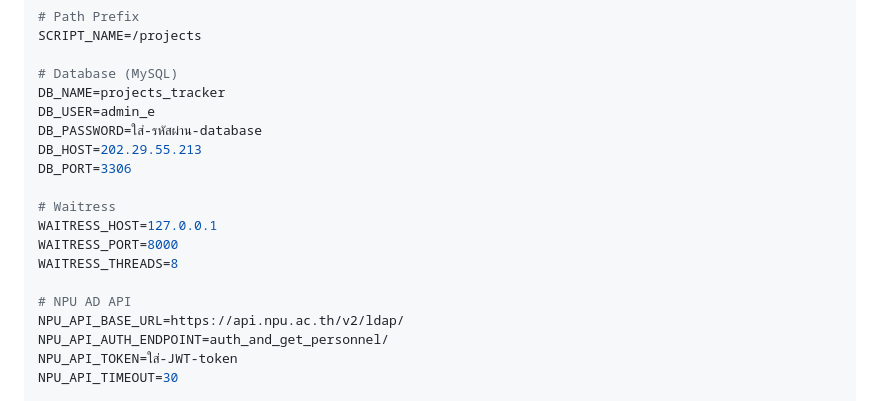
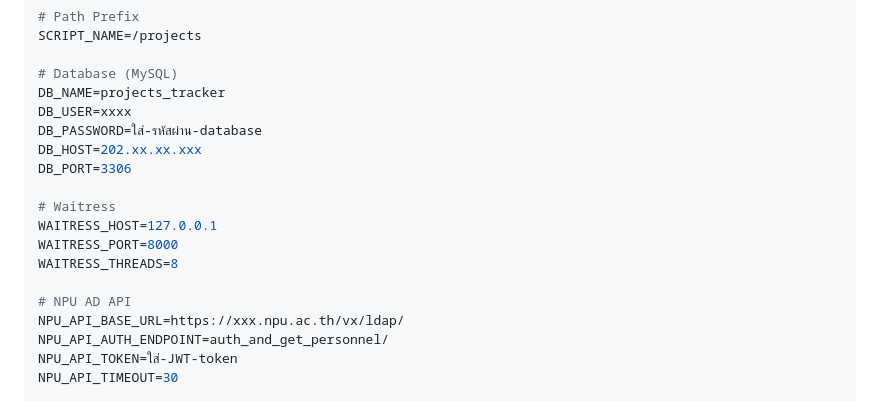
Before and after one commit to azimuthotg/projects_tracker, a Markdown page: docs/deployment_guide.md, the part around the change. GitHub-like rendering.

Commit message:
Obscure sensitive database and API details
Updated sensitive configuration values in deployment guide.

```diff
--- a/docs/deployment_guide.md
+++ b/docs/deployment_guide.md
@@ -193,9 +193,9 @@ SCRIPT_NAME=/projects
 
 # Database (MySQL)
 DB_NAME=projects_tracker
-DB_USER=admin_e
+DB_USER=xxxx
 DB_PASSWORD=ใส่-รหัสผ่าน-database
-DB_HOST=202.29.55.213
+DB_HOST=202.xx.xx.xxx
 DB_PORT=3306
 
 # Waitress
@@ -204,7 +204,7 @@ WAITRESS_PORT=8000
 WAITRESS_THREADS=8
 
 # NPU AD API
-NPU_API_BASE_URL=https://api.npu.ac.th/v2/ldap/
+NPU_API_BASE_URL=https://xxx.npu.ac.th/vx/ldap/
 NPU_API_AUTH_ENDPOINT=auth_and_get_personnel/
 NPU_API_TOKEN=ใส่-JWT-token
 NPU_API_TIMEOUT=30
```
